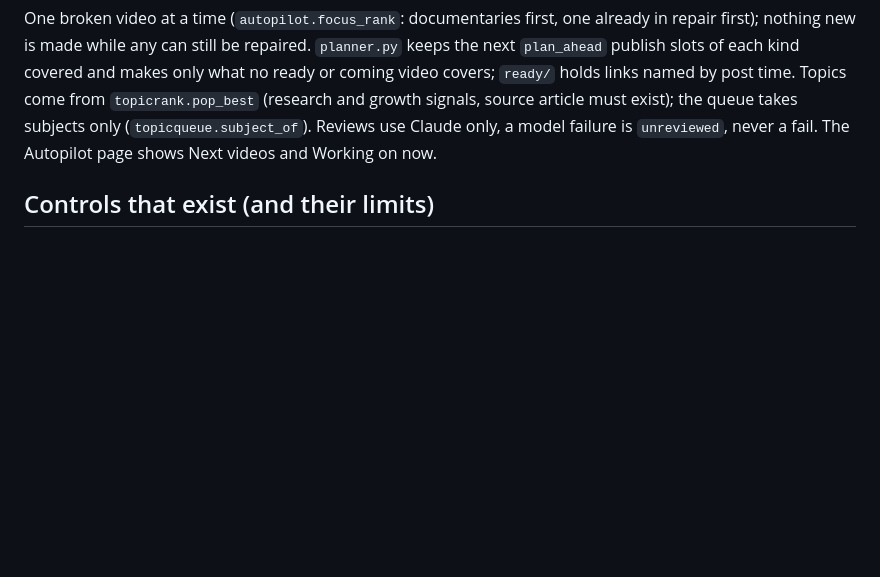
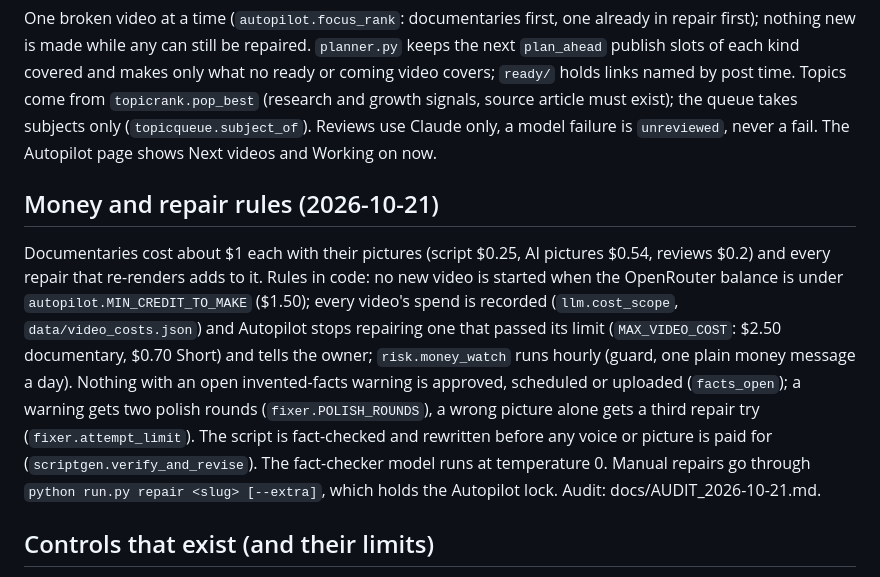
Before and after one commit to shahed1475/Studio, a Markdown page: CLAUDE.md, the part around the change. Drawn GitHub-style; blank space fills up the shorter version.

Commit message:
CLAUDE.md: money and repair rules

```diff
--- a/CLAUDE.md
+++ b/CLAUDE.md
@@ -56,6 +56,9 @@ Do not claim the system is hallucination-free. Describe the controls and the rem
 ## How Autopilot decides (2026-10-20)
 One broken video at a time (`autopilot.focus_rank`: documentaries first, one already in repair first); nothing new is made while any can still be repaired. `planner.py` keeps the next `plan_ahead` publish slots of each kind covered and makes only what no ready or coming video covers; `ready/` holds links named by post time. Topics come from `topicrank.pop_best` (research and growth signals, source article must exist); the queue takes subjects only (`topicqueue.subject_of`). Reviews use Claude only, a model failure is `unreviewed`, never a fail. The Autopilot page shows Next videos and Working on now.
 
+## Money and repair rules (2026-10-21)
+Documentaries cost about $1 each with their pictures (script $0.25, AI pictures $0.54, reviews $0.2) and every repair that re-renders adds to it. Rules in code: no new video is started when the OpenRouter balance is under `autopilot.MIN_CREDIT_TO_MAKE` ($1.50); every video's spend is recorded (`llm.cost_scope`, `data/video_costs.json`) and Autopilot stops repairing one that passed its limit (`MAX_VIDEO_COST`: $2.50 documentary, $0.70 Short) and tells the owner; `risk.money_watch` runs hourly (guard, one plain money message a day). Nothing with an open invented-facts warning is approved, scheduled or uploaded (`facts_open`); a warning gets two polish rounds (`fixer.POLISH_ROUNDS`), a wrong picture alone gets a third repair try (`fixer.attempt_limit`). The script is fact-checked and rewritten before any voice or picture is paid for (`scriptgen.verify_and_revise`). The fact-checker model runs at temperature 0. Manual repairs go through `python run.py repair <slug> [--extra]`, which holds the Autopilot lock. Audit: docs/AUDIT_2026-10-21.md.
+
 ## Controls that exist (and their limits)
 Source-grounded scripts (up to two Wikipedia articles); claim ledger; claims checked against the source article, then against the web with citations; AI review that sees the source; fixer agent (two tries, then the owner); script, license, video and caption checks; visual review from sampled frames; upload read-back.
 Limits: Wikipedia is a secondary source; the web check is a model with search, not a historian; a vision reading covers only the frames sampled; passing checks are evidence, not proof.
```
